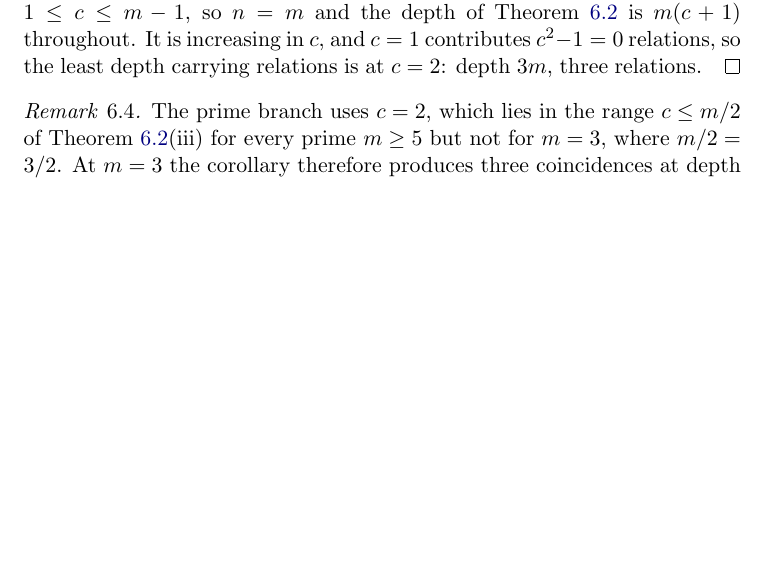
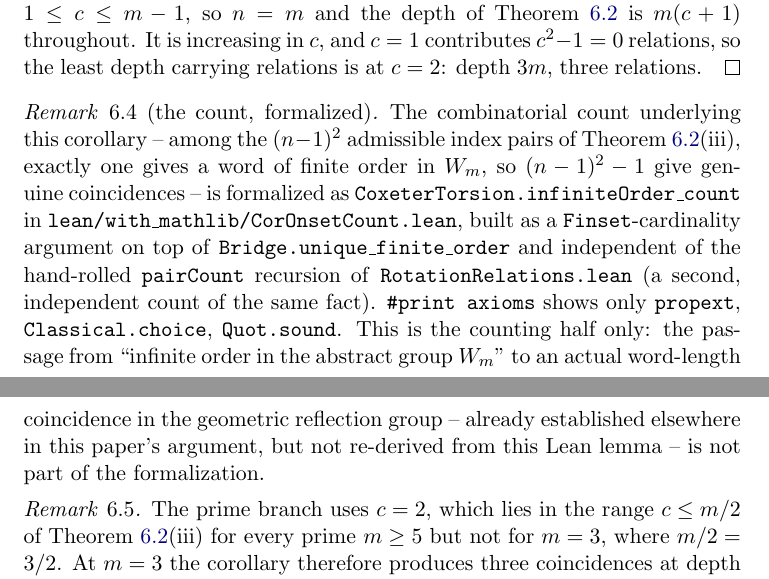
Before and after one commit to ElVec1o/pythagorean-reflection-sequence, a LaTeX paper (paper/journal/paper4.tex): part of page 17 of 33 before the commit and two parts of pages 17 and 18 of 33 after it, the two joined at a grey line, cut so that both start at the same text, the shorter picture padded with empty space. Compiled offline with pdfLaTeX.

Commit message:
CorOnsetCount.lean: formalize the counting half of paper4's cor:onset
New Finset-cardinality bridge, built from scratch: among the (n-1)^2 admissible
index pairs of Theorem thm:rot(iii) (RotationRelations.markBoth), exactly one
gives a word of finite order in W_m = D_m * C_2 (Bridge.unique_finite_order),
so (n-1)^2 - 1 give genuine coincidences. This is independent of
RotationRelations.lean's hand-rolled pairCount recursion -- a second,
independent count of the same combinatorial fact via admPairs_card, proved by
direct inclusion-exclusion on the two excluded diagonals.

Scope, stated honestly in the file and in paper4.tex's new rem:onset-lean:
this is the counting half of cor:onset only. The translation from "infinite
order in the abstract group W_m" to an actual geodesic/word-length coincidence
in the reflection group -- needed for the corollary's full statement -- was
not located in this development and is not attempted here.

Registered in lakefile.toml (defaultTargets + lean_lib block); full `lake
build` clean (8692 jobs). #print axioms on both new theorems shows only
propext, Classical.choice, Quot.sound.

paper4.tex: cites the new Lean lemma in a new remark after cor:onset's proof,
with the same honest scope caveat. Compiles clean, 33pp.

```diff
--- a/paper/journal/paper4.tex
+++ b/paper/journal/paper4.tex
@@ -855,6 +855,22 @@ throughout. It is increasing in $c$, and $c=1$ contributes $c^2-1=0$ relations,
 so the least depth carrying relations is at $c=2$: depth $3m$, three relations.
 \end{proof}
 
+\begin{remark}[the count, formalized]\label{rem:onset-lean}
+The combinatorial count underlying this corollary -- among the $(n-1)^2$ admissible index
+pairs of Theorem~\textup{\ref{thm:rot}}(iii), exactly one gives a word of finite order in
+$W_m$, so $(n-1)^2-1$ give genuine coincidences -- is formalized as
+\texttt{CoxeterTorsion.infiniteOrder\_count} in
+\texttt{lean/with\_mathlib/CorOnsetCount.lean}, built as a \texttt{Finset}-cardinality
+argument on top of \texttt{Bridge.unique\_finite\_order} and independent of the
+hand-rolled \texttt{pairCount} recursion of \texttt{RotationRelations.lean} (a second,
+independent count of the same fact). \texttt{\#print axioms} shows only
+\texttt{propext}, \texttt{Classical.choice}, \texttt{Quot.sound}. This is the counting
+half only: the passage from ``infinite order in the abstract group $W_m$'' to an actual
+word-length coincidence in the geometric reflection group -- already established
+elsewhere in this paper's argument, but not re-derived from this Lean lemma -- is not
+part of the formalization.
+\end{remark}
+
 \begin{remark}\label{rem:onset-m3}
 The prime branch uses $c=2$, which lies in the range $c\le m/2$ of
 Theorem~\ref{thm:rot}(iii) for every prime $m\ge5$ but not for $m=3$, where
```
Also changed, not shown: lean/with_mathlib/lakefile.toml (+4 -1 lines), paper/journal/paper4.pdf, 1 other file.
